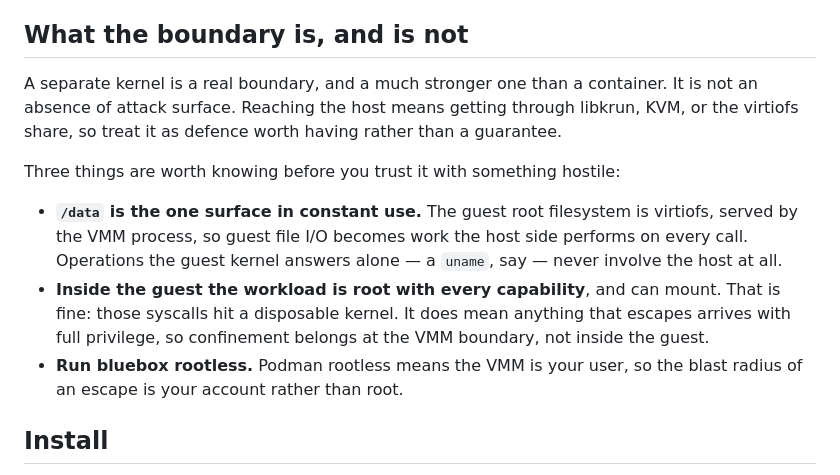
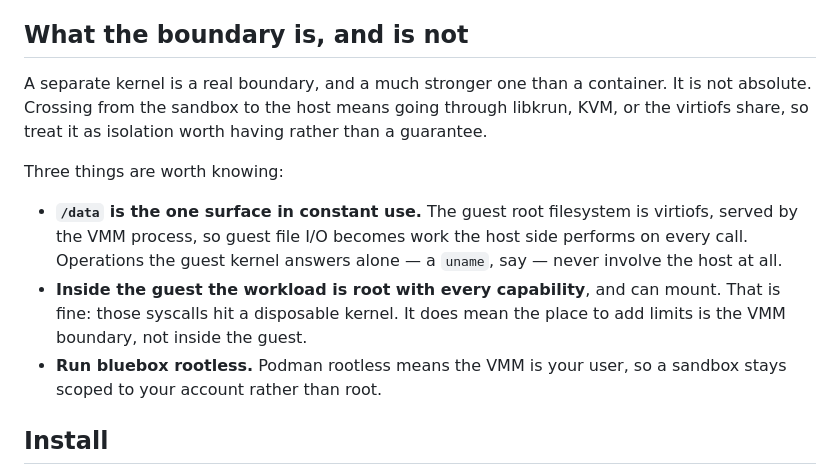
Before and after one commit to chxperiments/bluebox, a Markdown page: README.md, the part around the change. GitHub-like rendering.

Commit message:
docs: reword the boundary section in plain terms
Drops the security-lab phrasing (attack surface, hostile, escape) for
neutral language that says the same thing: the kernel boundary is real
but not absolute, /data is the busy surface, and rootless keeps a sandbox
scoped to your user.

```diff
--- a/README.md
+++ b/README.md
@@ -20,22 +20,21 @@ directory you can read from the host.
 ## What the boundary is, and is not
 
 A separate kernel is a real boundary, and a much stronger one than a container.
-It is not an absence of attack surface. Reaching the host means getting through
-libkrun, KVM, or the virtiofs share, so treat it as defence worth having rather
-than a guarantee.
+It is not absolute. Crossing from the sandbox to the host means going through
+libkrun, KVM, or the virtiofs share, so treat it as isolation worth having
+rather than a guarantee.
 
-Three things are worth knowing before you trust it with something hostile:
+Three things are worth knowing:
 
 - **`/data` is the one surface in constant use.** The guest root filesystem is
   virtiofs, served by the VMM process, so guest file I/O becomes work the host
   side performs on every call. Operations the guest kernel answers alone — a
   `uname`, say — never involve the host at all.
 - **Inside the guest the workload is root with every capability**, and can
-  mount. That is fine: those syscalls hit a disposable kernel. It does mean
-  anything that escapes arrives with full privilege, so confinement belongs at
-  the VMM boundary, not inside the guest.
-- **Run bluebox rootless.** Podman rootless means the VMM is your user, so the
-  blast radius of an escape is your account rather than root.
+  mount. That is fine: those syscalls hit a disposable kernel. It does mean the
+  place to add limits is the VMM boundary, not inside the guest.
+- **Run bluebox rootless.** Podman rootless means the VMM is your user, so a
+  sandbox stays scoped to your account rather than root.
 
 ## Install
 
```
